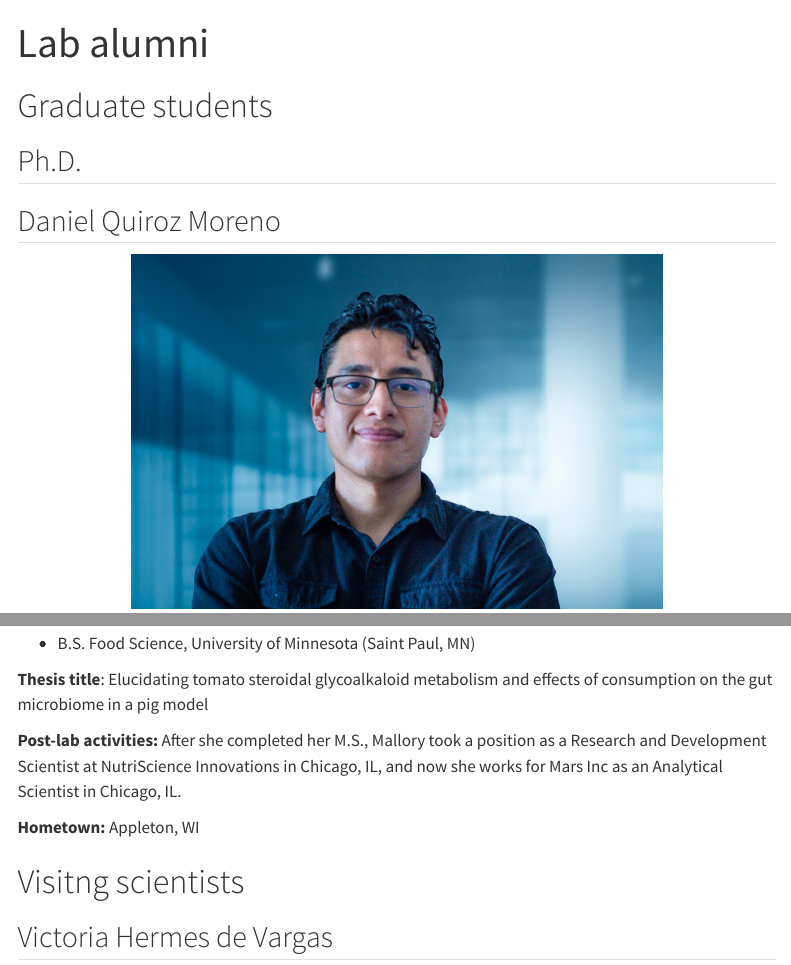
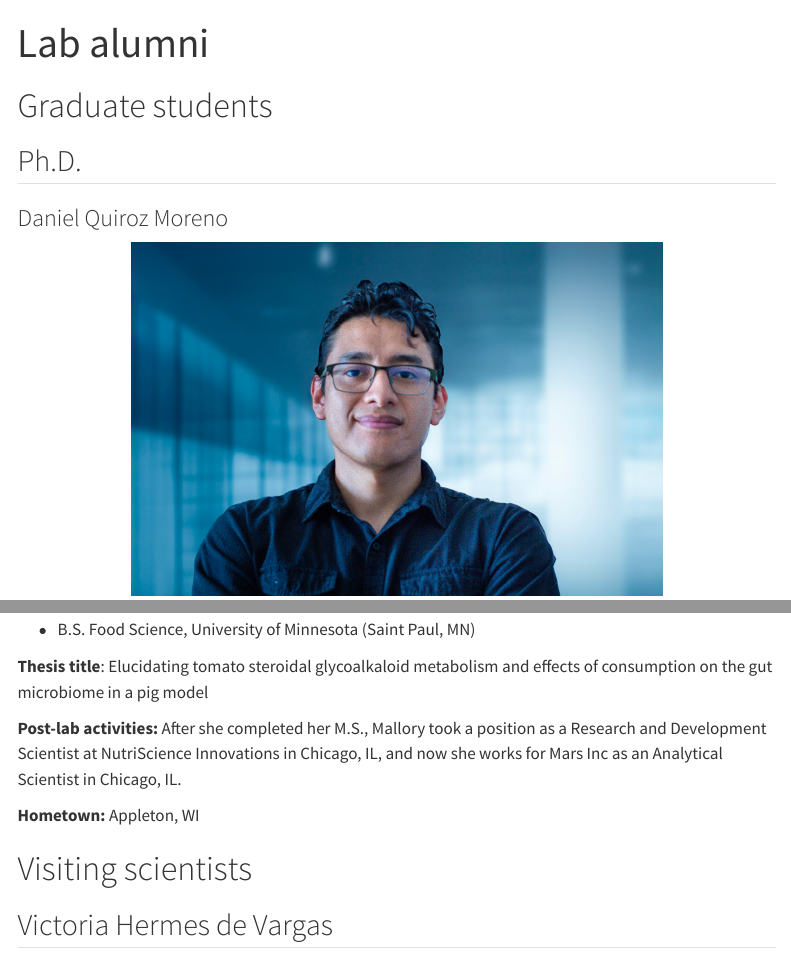
Before and after one commit to CooperstoneLab/cooperstonelab.github.io, a Quarto document (pages/alumni.qmd): the page in a window 1100 px wide, from its top, and a second part further down, joined at a grey line. Rendered offline with R 4.5, knitr and Pandoc in place of Quarto, with nearby package versions; menus at the side of the page are left out.

Commit message:
Updating year and fixing headers on alumni

```diff
--- a/_quarto.yml
+++ b/_quarto.yml
@@ -65,7 +65,7 @@ website:
   # footer
   page-footer:
     border: true
-    left: "Created with RStudio and [Quarto](https://quarto.org/) <br> © Jessica Cooperstone, 2024, License: [CC BY-NC 4.0](https://creativecommons.org/licenses/by-nc/4.0/) <br> [Want to make a website like this one?](https://osu-codeclub.github.io/#category=website)"
+    left: "Created with RStudio and [Quarto](https://quarto.org/) <br> © Jessica Cooperstone, 2026, License: [CC BY-NC 4.0](https://creativecommons.org/licenses/by-nc/4.0/) <br> [Want to make a website like this one?](https://osu-codeclub.github.io/#category=website)"
     right:
       - icon: github
         href: https://github.com/CooperstoneLab/cooperstonelab.github.io
--- a/pages/alumni.qmd
+++ b/pages/alumni.qmd
@@ -6,7 +6,7 @@ title: "Lab alumni"
 
 ## Ph.D.
 
-## Daniel Quiroz Moreno
+### Daniel Quiroz Moreno
 
 ::: grid
 ::: g-col-6
@@ -258,7 +258,7 @@ knitr::include_graphics("img/people/mallory.jpg")
 
 
 
-# Visitng scientists
+# Visiting scientists
 
 ## Victoria Hermes de Vargas
 
```
Also changed, not shown: pages/current.qmd (+0 -3 lines), docs/search.json, img/spectra-plus-white.png (added), pages/img/people/ebony.jpg (deleted), 13 other files.
